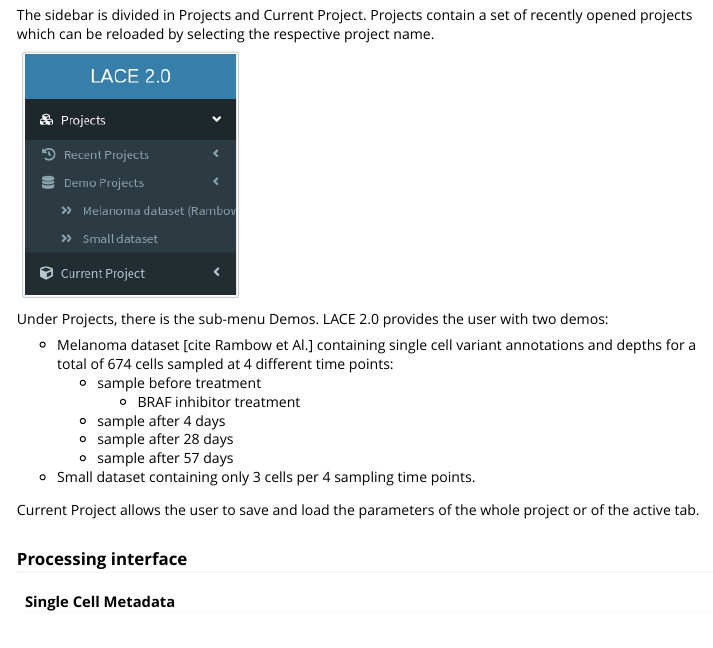
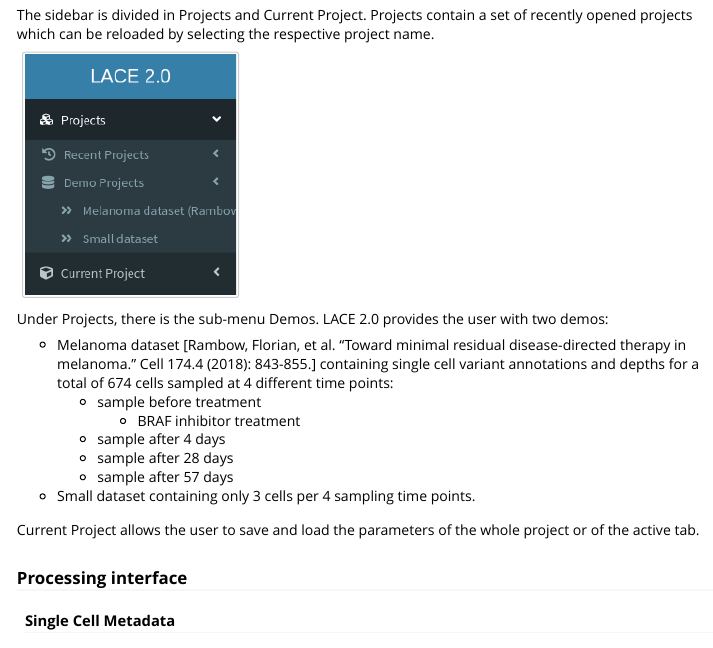
Before and after one commit to BIMIB-DISCo/LACE, an R Markdown document (vignettes/3_LACE_interface.Rmd): the page in a window 1100 px wide, from 2280 px down. Rendered offline with R 4.5, knitr and Pandoc, with nearby package versions.

Commit message:
minor fixes

```diff
--- a/vignettes/3_LACE_interface.Rmd
+++ b/vignettes/3_LACE_interface.Rmd
@@ -90,7 +90,7 @@
 Under Projects, there is the sub-menu Demos.
 LACE 2.0 provides the user with two demos:
 
- * Melanoma dataset [cite Rambow et Al.]
+ * Melanoma dataset [Rambow, Florian, et al. "Toward minimal residual disease-directed therapy in melanoma." Cell 174.4 (2018): 843-855.]
  containing single cell variant annotations and depths for a total of 674 cells sampled at 4 different time points:
     1. sample before treatment
        * BRAF inhibitor treatment
```
Also changed, not shown: R/LACEinterface.R (+26 -12 lines), 7 other files.
